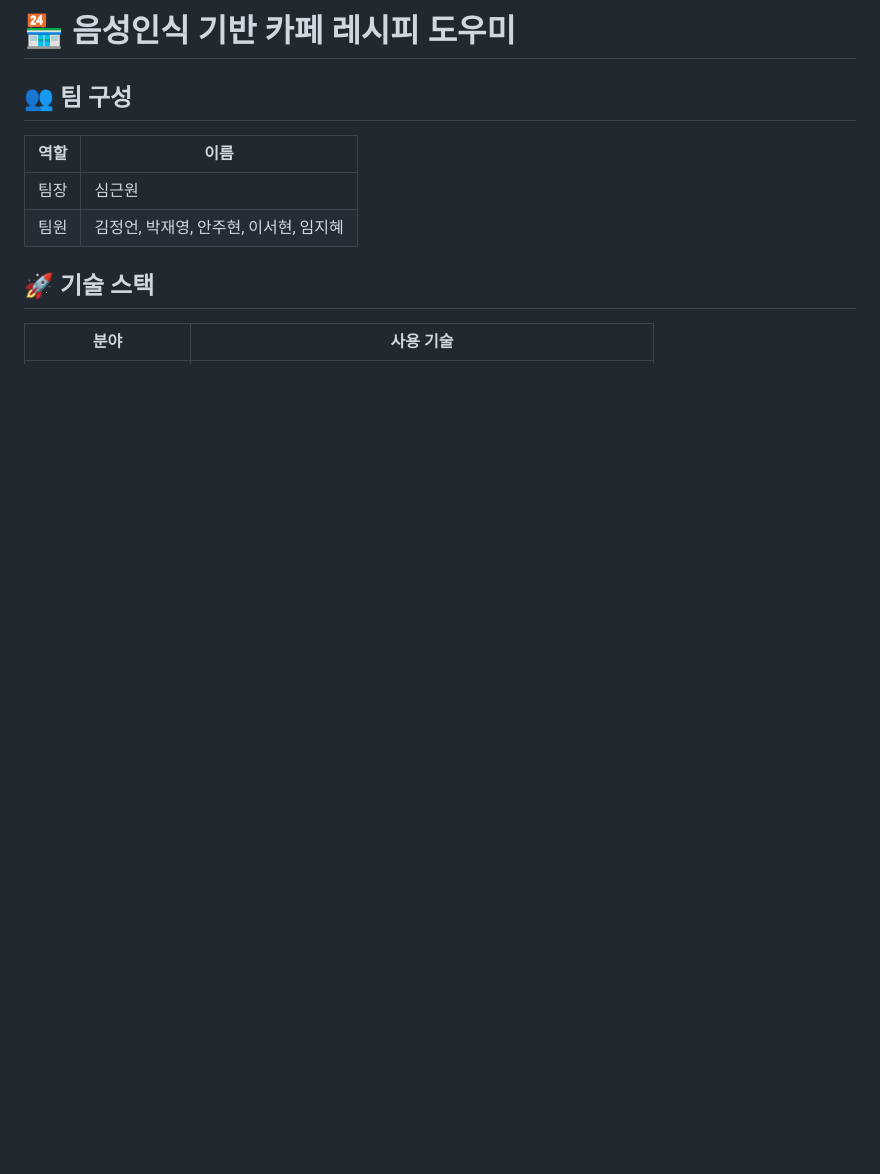
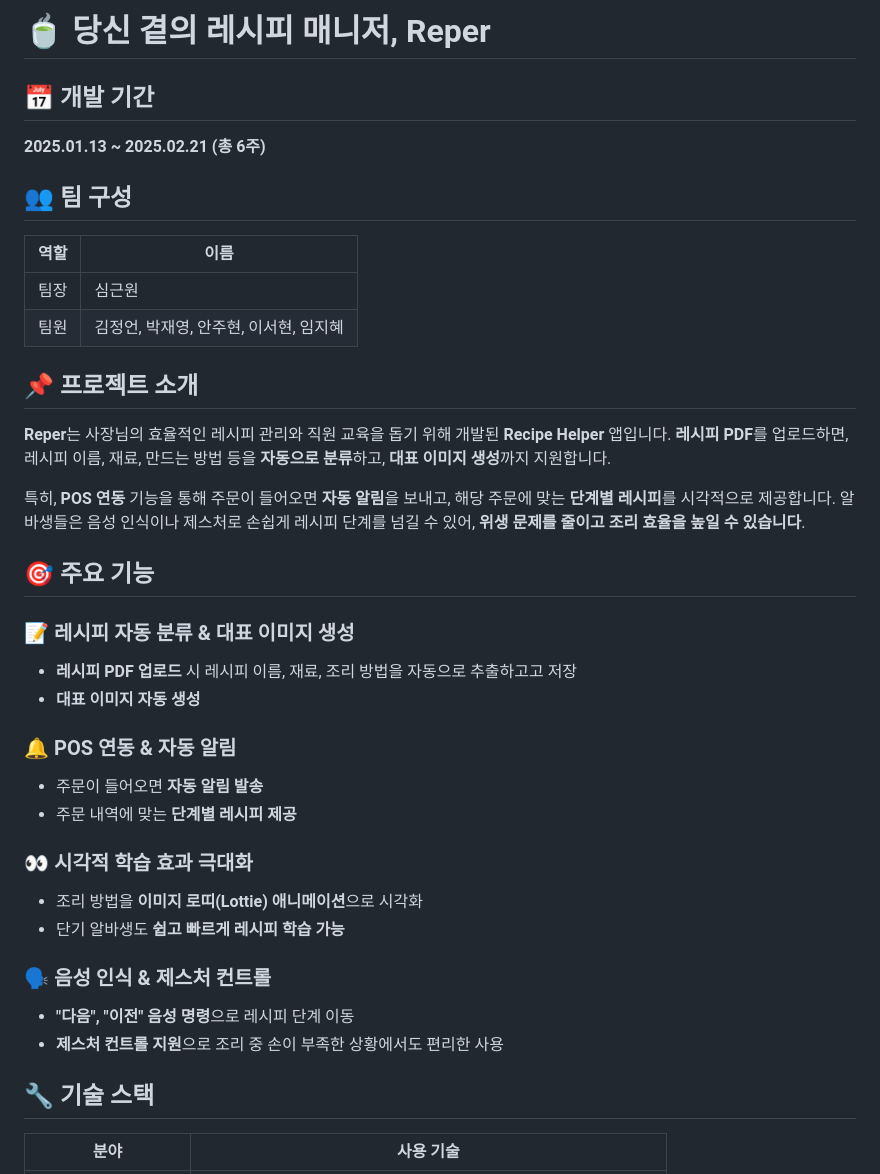
Before and after one commit to kizizip/REPER, a Markdown page: README.md, the part around the change printed below. GitHub-like rendering; blank space fills up the shorter version.

Commit message:
[docs]-README.md 프로젝트 소개, 개발 기간, 주요 기능, 기술 스택 추가

```diff
--- a/README.md
+++ b/README.md
@@ -1,4 +1,7 @@
-# 🏪 음성인식 기반 카페 레시피 도우미
+# 🍵 당신 곁의 레시피 매니저, Reper
+
+## 📅 개발 기간
+**2025.01.13 ~ 2025.02.21 (총 6주)**
 
 ## 👥 팀 구성
 | 역할 | 이름 |
@@ -6,7 +9,29 @@
 | 팀장 | 심근원 |
 | 팀원 | 김정언, 박재영, 안주현, 이서현, 임지혜 |
 
-## 🚀 기술 스택
+## 📌 프로젝트 소개
+**Reper**는 사장님의 효율적인 레시피 관리와 직원 교육을 돕기 위해 개발된 **Recipe Helper** 앱입니다.
+**레시피 PDF**를 업로드하면, 레시피 이름, 재료, 만드는 방법 등을 **자동으로 분류**하고, **대표 이미지 생성**까지 지원합니다.
 
-| 분야        | 사용 기술 |
+특히, **POS 연동** 기능을 통해 주문이 들어오면 **자동 알림**을 보내고,
+해당 주문에 맞는 **단계별 레시피**를 시각적으로 제공합니다.
+알바생들은 음성 인식이나 제스처로 손쉽게 레시피 단계를 넘길 수 있어, **위생 문제를 줄이고 조리 효율을 높일 수 있습니다**.
+
+## 🎯 주요 기능
+### 📝 레시피 자동 분류 & 대표 이미지 생성
+- **레시피 PDF 업로드** 시 레시피 이름, 재료, 조리 방법을 자동으로 추출하고고 저장
+- **대표 이미지 자동 생성**
+### 🔔 POS 연동 & 자동 알림
+- 주문이 들어오면 **자동 알림 발송**
+- 주문 내역에 맞는 **단계별 레시피 제공**
+### 👀 시각적 학습 효과 극대화
+- 조리 방법을 **이미지 로띠(Lottie) 애니메이션**으로 시각화
+- 단기 알바생도 **쉽고 빠르게 레시피 학습 가능**
+### 🗣️ 음성 인식 & 제스처 컨트롤
+- **"다음", "이전" 음성 명령**으로 레시피 단계 이동
+- **제스처 컨트롤 지원**으로 조리 중 손이 부족한 상황에서도 편리한 사용
+
+## 🔧 기술 스택
+
+| 분야 | 사용 기술 |
 |------------|--------------------------------|
```
Also changed, not shown: other parts of README.md (+4 -2 lines).
